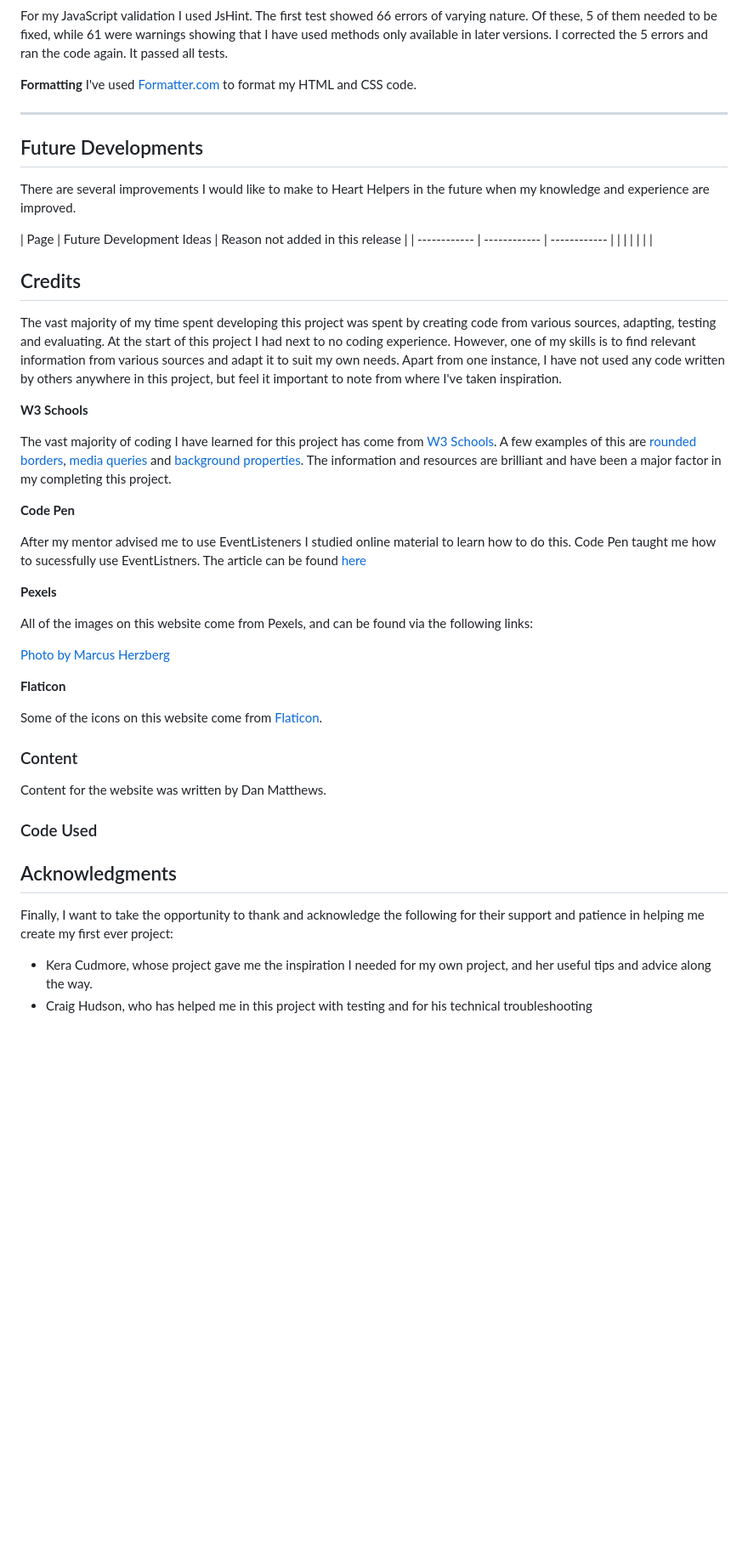
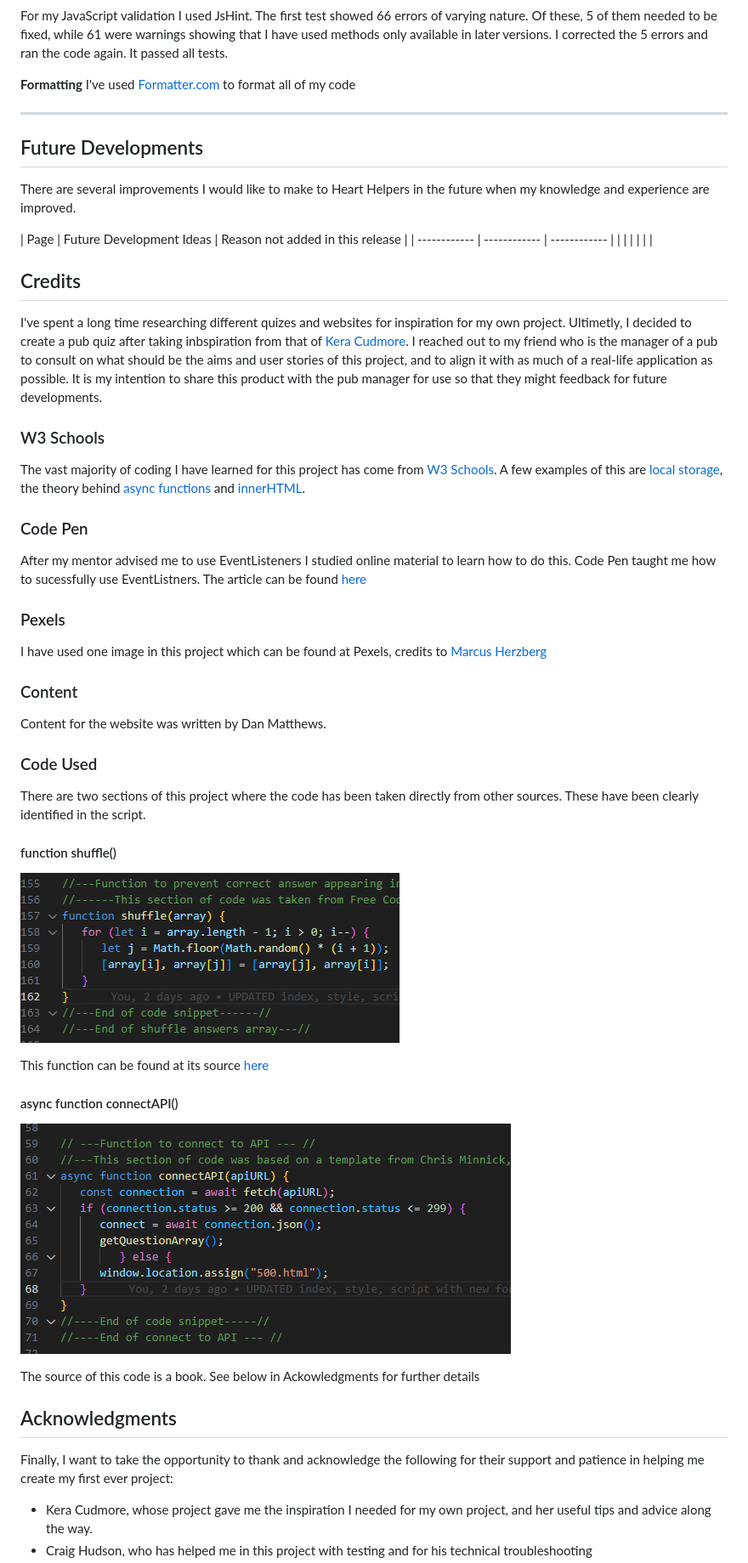
Before and after one commit to Dan-Matthews-23/the-ultimate-virtual-pub-quiz, a Markdown page: README.md, the part around the change printed below. Shown: that part at 85% size. GitHub-like rendering; pictures changed too: assets/images/api-connect-function-code-used.png (added), assets/images/shuffle-function-code-used.png (added); blank space fills up the shorter version.

Commit message:
UPDATED readme with new content

```diff
--- a/README.md
+++ b/README.md
@@ -513,7 +513,7 @@ For my JavaScript validation I used JsHint. The first test showed 66 errors of v
 
 
 **Formatting**
-I've used [Formatter.com](https://www.freeformatter.com/html-formatter.html) to format my HTML and CSS code.
+I've used [Formatter.com](https://www.freeformatter.com/html-formatter.html) to format all of my code
 - - -
 
  ## Future Developments
@@ -528,28 +528,21 @@ There are several improvements I would like to make to Heart Helpers in the futu
 
 ## Credits
 
-The vast majority of my time spent developing this project was spent by creating code from various sources, adapting, testing and evaluating. At the start of this project I had next to no coding experience. However, one of my skills is to find relevant information from various sources and adapt it to suit my own needs. Apart from one instance, I have not used any code written by others anywhere in this project, but feel it important to note from where I've taken inspiration.
+I've spent a long time researching different quizes and websites for inspiration for my own project. Ultimetly, I decided to create a pub quiz after taking inbspiration from that of [Kera Cudmore](https://github.com/kera-cudmore/TheQuizArms). I reached out to my friend who is the manager of a pub to consult on what should be the aims and user stories of this project, and to align it with as much of a real-life application as possible. It is my intention to share this product with the pub manager for use so that they might feedback for future developments.
 
-**W3 Schools**
 
-The vast majority of coding I have learned for this project has come from [W3 Schools](https://www.w3schools.com). A few examples of this are [rounded borders](https://www.w3schools.com/css/css3_borders.asp), [media queries](https://www.w3schools.com/css/css_rwd_mediaqueries.asp) and [background properties](https://www.w3schools.com/cssref/css3_pr_background.php). The information and resources are brilliant and have been a major factor in my completing this project.
+### W3 Schools
 
-**Code Pen**
+The vast majority of coding I have learned for this project has come from [W3 Schools](https://www.w3schools.com). A few examples of this are [local storage](https://www.w3schools.com/jsref/prop_win_localstorage.asp), the theory behind [async functions](https://www.w3schools.com/js/js_async.asp) and [innerHTML](https://www.w3schools.com/jsref/prop_html_innerhtml.asp).
+
+### Code Pen
 
 After my mentor advised me to use EventListeners I studied online material to learn how to do this. Code Pen taught me how to sucessfully use EventListners. The article can be found [here](https://codepen.io/mohdizz/pen/VweZBQO)
 
 
-**Pexels**
+### Pexels
 
-All of the images on this website come from Pexels, and can be found via the following links:
-
-[Photo by Marcus Herzberg](https://www.pexels.com/photo/group-of-people-gathering-inside-bar-1058277/)
-
-**Flaticon**
-
-Some of the icons on this website come from [Flaticon](https://flaticon.com).
-
-
+I have used one image in this project which can be found at Pexels, credits to [Marcus Herzberg](https://www.pexels.com/photo/group-of-people-gathering-inside-bar-1058277/)
 
 ### Content
 
@@ -557,13 +550,24 @@ Content for the website was written by Dan Matthews.
 
 ### Code Used
 
+There are two sections of this project where the code has been taken directly from other sources. These have been clearly identified in the script.
 
+#### function shuffle()
+
+![shuffle function](/assets/images/shuffle-function-code-used.png)
+
+This function can be found at its source [here](https://www.freecodecamp.org/news/how-to-shuffle-an-array-of-items-using-javascript-or-typescript/)
+
+#### async function connectAPI()
+
+![connectapi function](/assets/images/api-connect-function-code-used.png)
+
+The source of this code is a book. See below in Ackowledgments for further details
 
 
 ## Acknowledgments
 
 Finally, I want to take the opportunity to thank and acknowledge the following for their support and patience in helping me create my first ever project:
 
-
 - Kera Cudmore, whose project gave me the inspiration I needed for my own project, and her useful tips and advice along the way.
 - Craig Hudson, who has helped me in this project with testing and for his technical troubleshooting
```
Also changed, not shown: other parts of README.md (+2 -1 lines).
